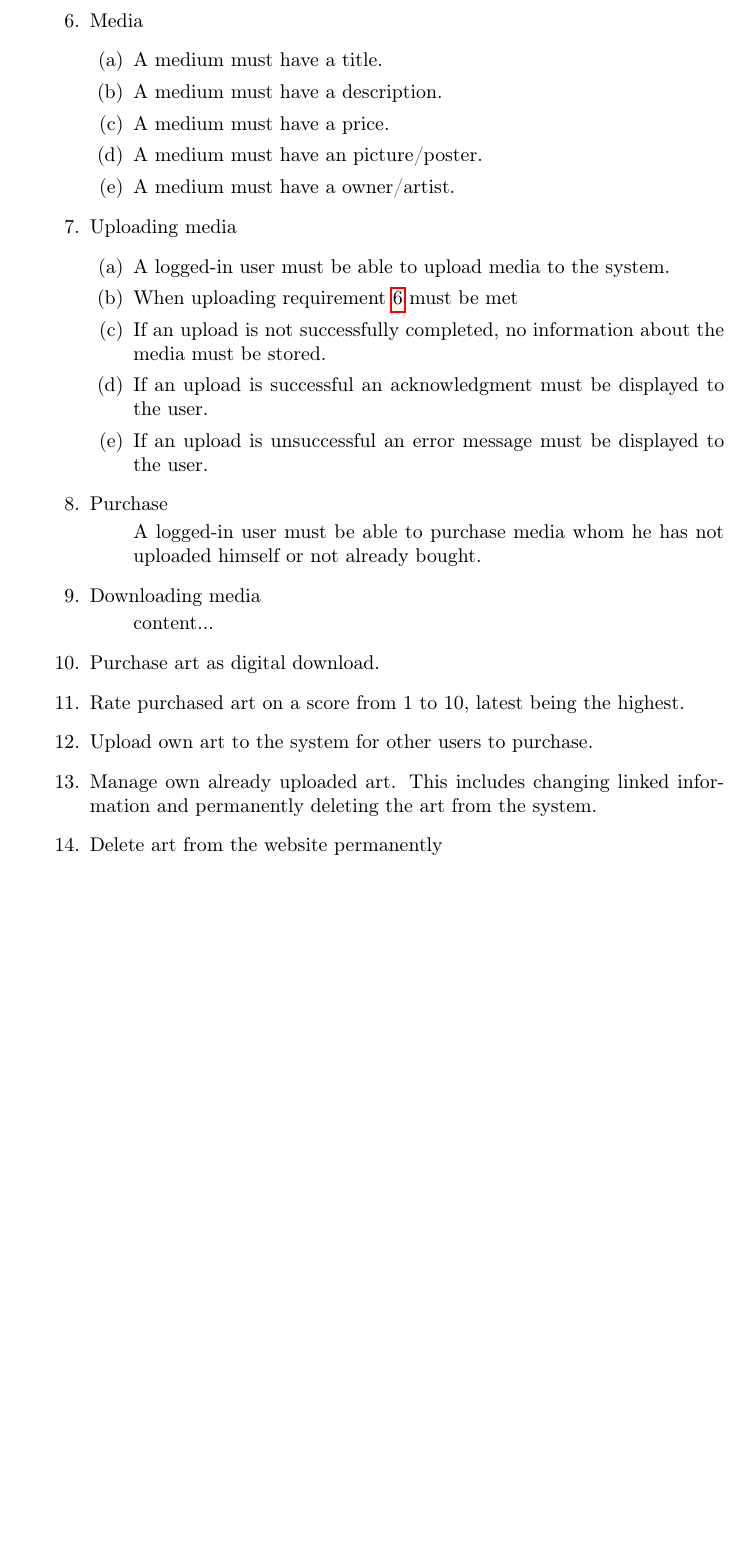
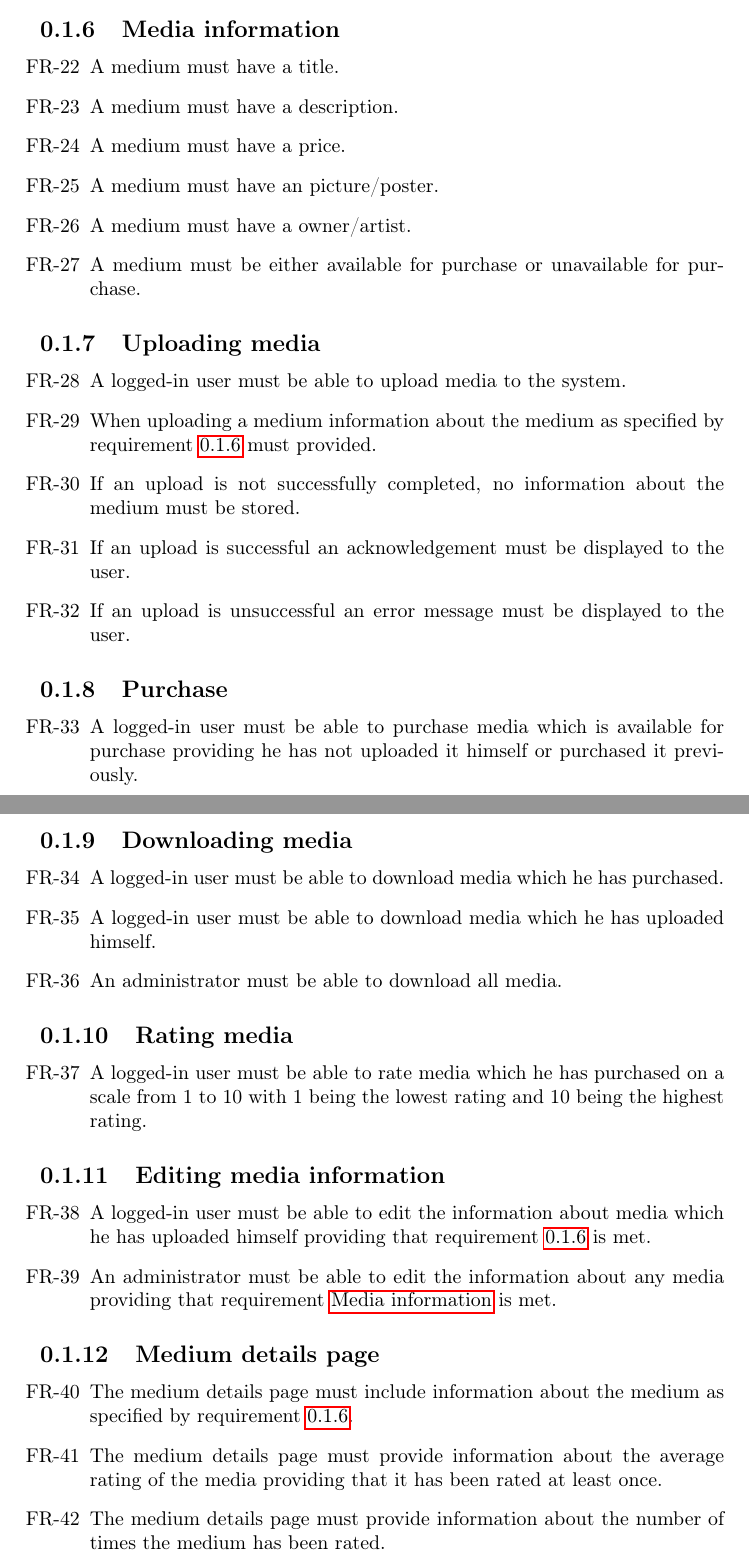
Before and after one commit to cholewa1992/BNDN, a LaTeX document (Documentation/Report/tex/functionalRequirements.tex): part of page 2 of 2 before the commit and two parts of pages 2 and 3 of 3 after it, the two joined at a grey line, cut so that both start at the same text, the shorter picture padded with empty space. Compiled offline with pdfLaTeX.

Commit message:
Refined functional requirements. Edited layout.

```diff
--- a/Documentation/Report/tex/functionalRequirements.tex
+++ b/Documentation/Report/tex/functionalRequirements.tex
@@ -54,47 +52,61 @@
 	\item After logout, content only visible to logged-in users must not be displayed.
 \end{enumerate}
 
+\subsection {Media information} \label{FR-Media}
 
-		\item Media \label{FR-Media}
-			\begin{enumerate}
+\begin{enumerate}[label=FR-\twodigits*, resume]
 	\item A medium must have a title.
 	\item A medium must have a description.
 	\item A medium must have a price.
 	\item A medium must have an picture/poster.
 	\item A medium must have a owner/artist.
+	\item A medium must be either available for purchase or unavailable for purchase.
 \end{enumerate}
 
-		\item Uploading media
-			\begin{enumerate}
+\subsection {Uploading media}
+
+\begin{enumerate}[label=FR-\twodigits*, resume]
 	\item A logged-in user must be able to upload media to the system.
-				\item When uploading requirement \ref{FR-Media} must be met
-				\item If an upload is not successfully completed, no information about the media must be stored.
-				\item If an upload is successful an acknowledgment must be displayed to the user.
+	\item When uploading a medium information about the medium as specified by requirement \ref{FR-Media} must provided.
+	\item If an upload is not successfully completed, no information about the medium must be stored.
+	\item If an upload is successful an acknowledgement must be displayed to the user.
 	\item If an upload is unsuccessful an error message must be displayed to the user.
 \end{enumerate}
 
-		\item Purchase
-			\begin{enumerate}
-				A logged-in user must be able to purchase media whom he has not uploaded himself or not already bought.
+\subsection {Purchase}
+
+\begin{enumerate}[label=FR-\twodigits*, resume]
+	\item A logged-in user must be able to purchase media which is available for purchase providing he has not uploaded it himself or  purchased it previously.
 \end{enumerate}
 
-		\item Downloading media
-			\begin{enumerate}
-			content...
+\subsection {Downloading media}
+
+\begin{enumerate}[label=FR-\twodigits*, resume]
+	\item A logged-in user must be able to download media which he has purchased.
+	\item A logged-in user must be able to download media which he has uploaded himself.
+	\item An administrator must be able to download all media.
 \end{enumerate}
 
-		\item Purchase art as digital download.
-		\item Rate purchased art on a score from 1 to 10, latest being the highest.
-		\item Upload own art to the system for other users to purchase.
-		\item Manage own already uploaded art. This includes changing linked information and permanently deleting the art from the system.
+\subsection {Rating media} \label{FR-RatingMedia}
 
+\begin{enumerate}[label=FR-\twodigits*, resume]
+	\item A logged-in user must be able to rate media which he has purchased on a scale from 1 to 10 with 1 being the lowest rating and 10 being the highest rating.
+\end{enumerate}
 
+\subsection{Editing media information}
 
+\begin{enumerate}[label=FR-\twodigits*, resume]
+	\item A logged-in user must be able to edit the information about media which he has uploaded himself providing that requirement \ref{FR-Media} is met.
+	\item An administrator must be able to edit the information about any media providing that requirement \nameref{FR-Media} is met.
+\end{enumerate}
 
-	\item Delete art from the website permanently
+\subsection {Medium details page}
 
+\begin{enumerate}[label=FR-\twodigits*, resume]
+	\item The medium details page must include information about the medium as specified by requirement \ref{FR-Media}.
+	\item The medium details page must provide information about the average rating of the media providing that it has been rated at least once.
+	\item The medium details page must provide information about the number of times the medium has been rated.
 \end{enumerate}
 
 
-
 \end{document}
```
Also changed, not shown: Documentation/Report/tex/functionalRequirements.tex (32 more changed lines). Lines whose indentation alone changed are shown as unchanged.
